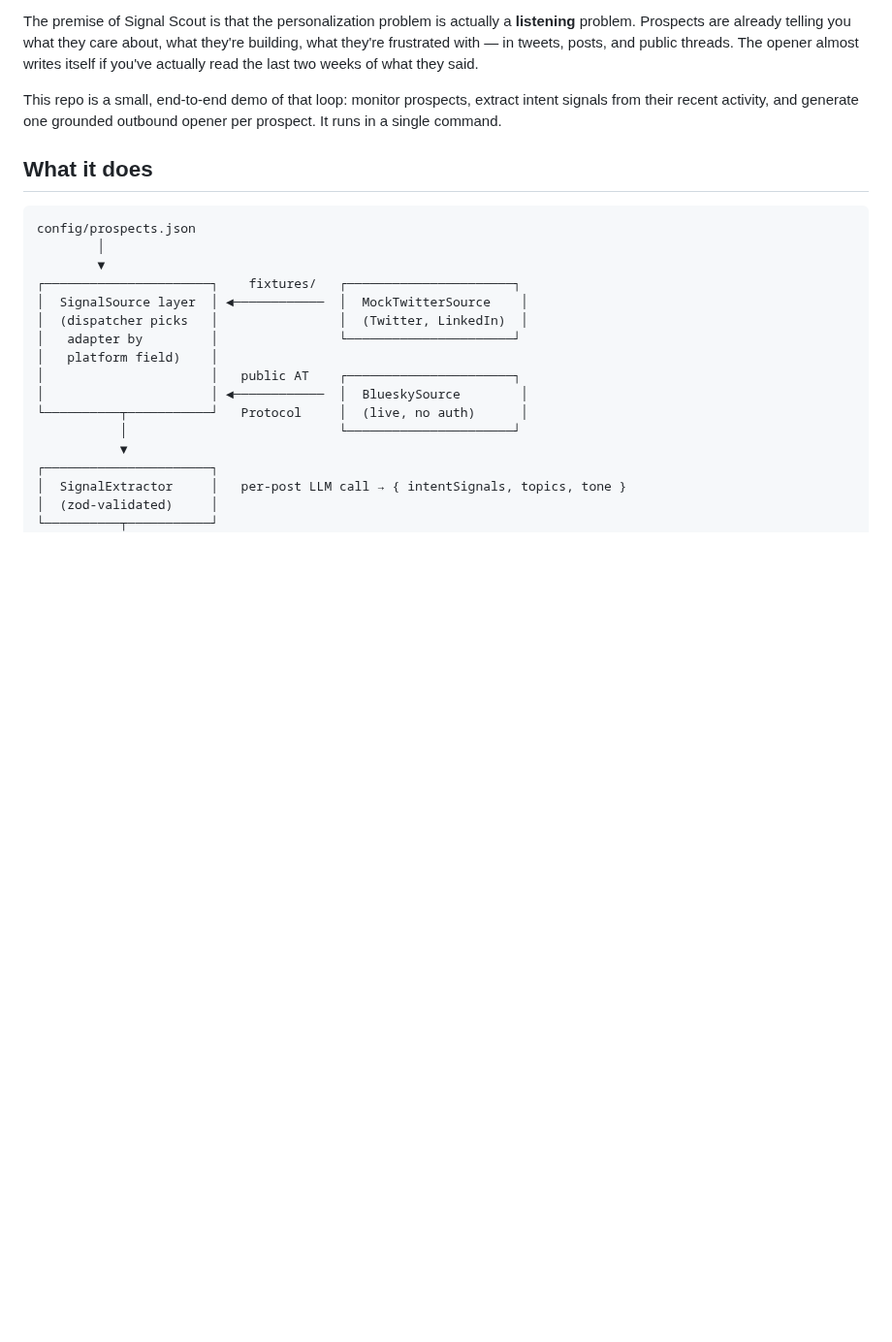
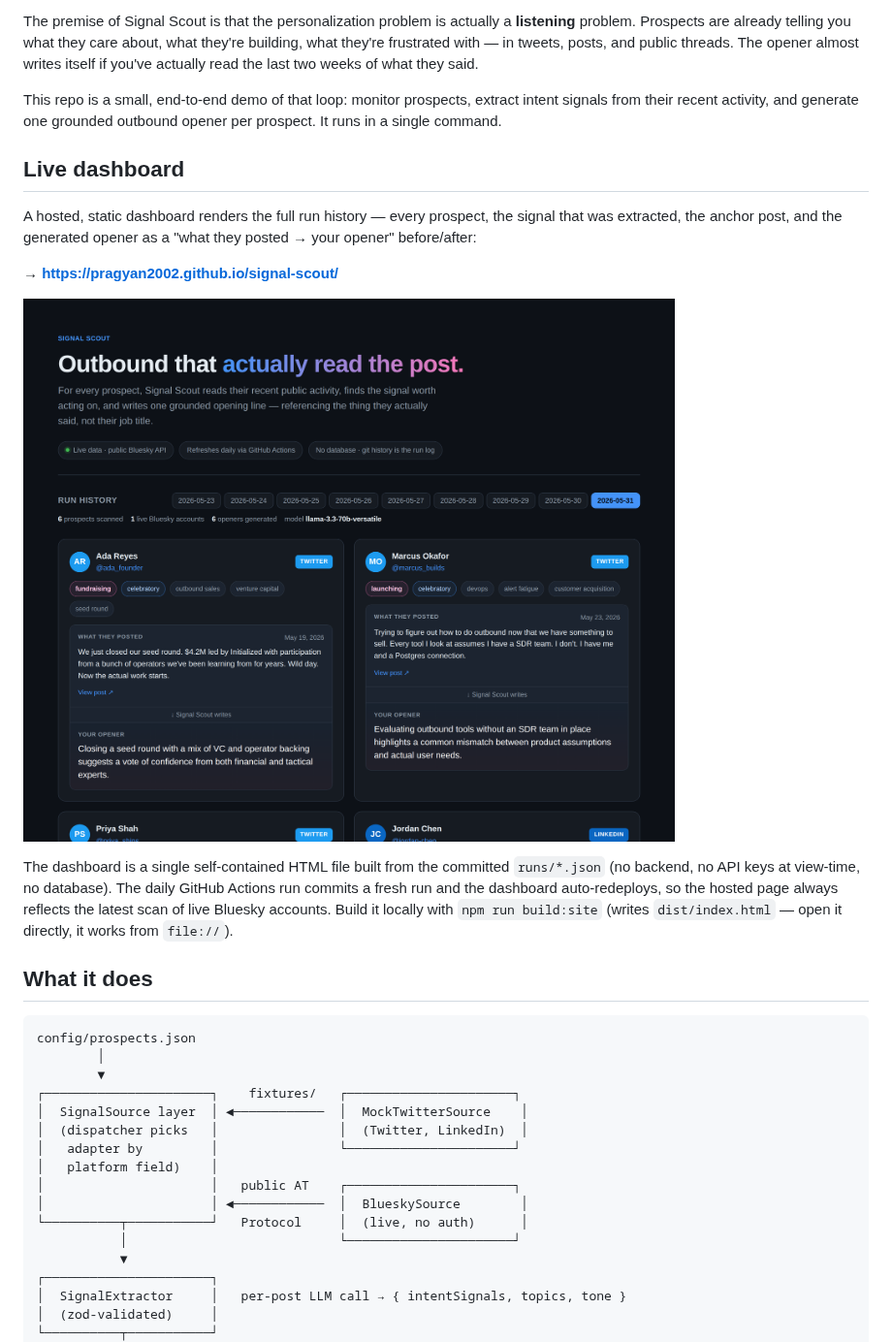
Before and after one commit to pragyan2002/Signal-Scout, a Markdown page: README.md, the part around the change. Shown at 97% size. Drawn GitHub-style; pictures changed too: dashboard.png (added); blank space fills up the shorter version.

```diff
--- a/README.md
+++ b/README.md
@@ -21,6 +21,23 @@ last two weeks of what they said.
 This repo is a small, end-to-end demo of that loop: monitor prospects, extract
 intent signals from their recent activity, and generate one grounded outbound
 opener per prospect. It runs in a single command.
+
+## Live dashboard
+
+A hosted, static dashboard renders the full run history — every prospect, the
+signal that was extracted, the anchor post, and the generated opener as a
+"what they posted → your opener" before/after:
+
+**→ https://pragyan2002.github.io/signal-scout/**
+
+![Signal Scout dashboard — run-history timeline and per-prospect cards showing the anchor post and the generated opener](dashboard.png)
+
+The dashboard is a single self-contained HTML file built from the committed
+`runs/*.json` (no backend, no API keys at view-time, no database). The daily
+GitHub Actions run commits a fresh run and the dashboard auto-redeploys, so the
+hosted page always reflects the latest scan of live Bluesky accounts. Build it
+locally with `npm run build:site` (writes `dist/index.html` — open it directly,
+it works from `file://`).
 
 ## What it does
 
```
Also changed, not shown: DECISIONS.md (+23 -0 lines), 5 other files.
